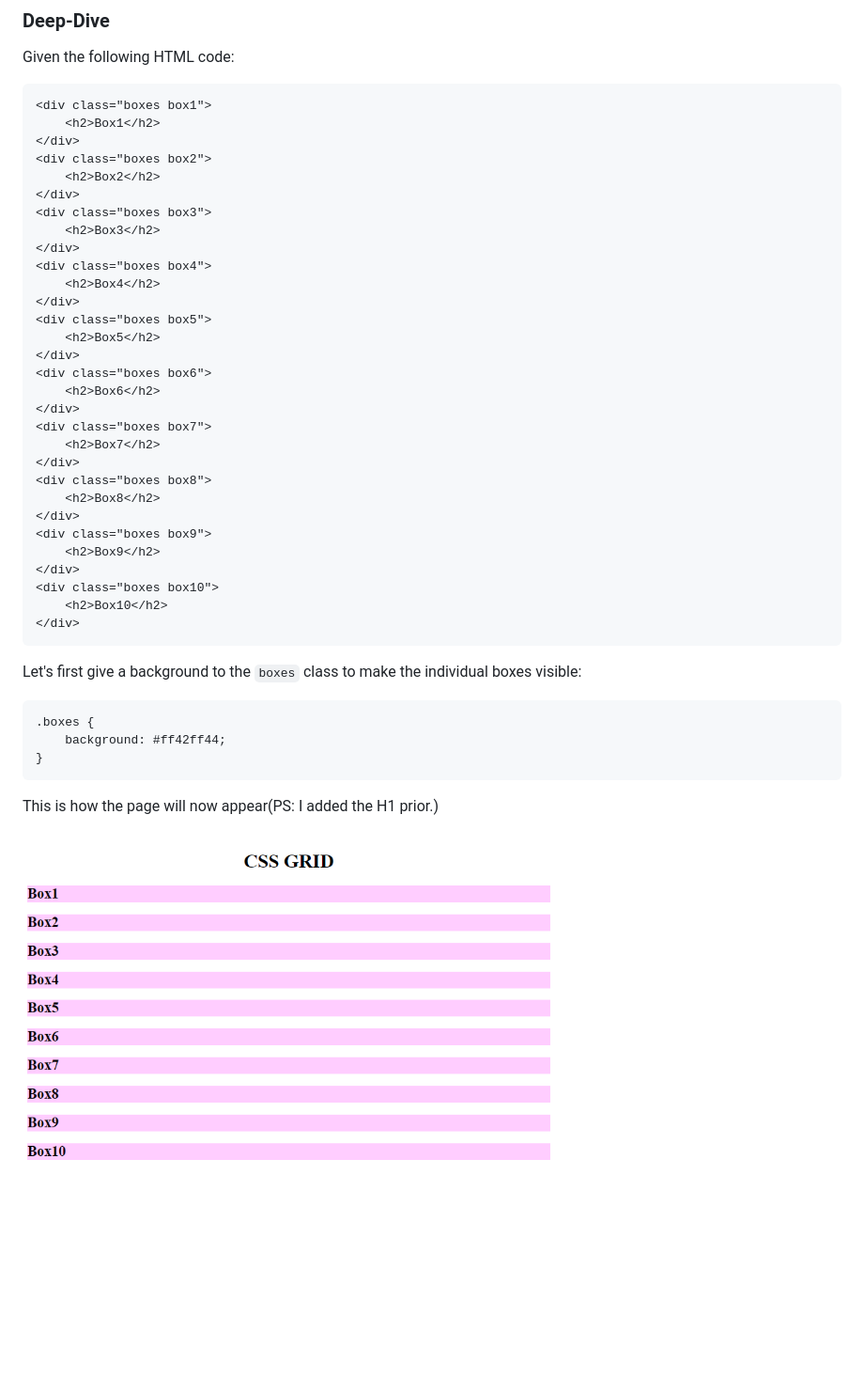
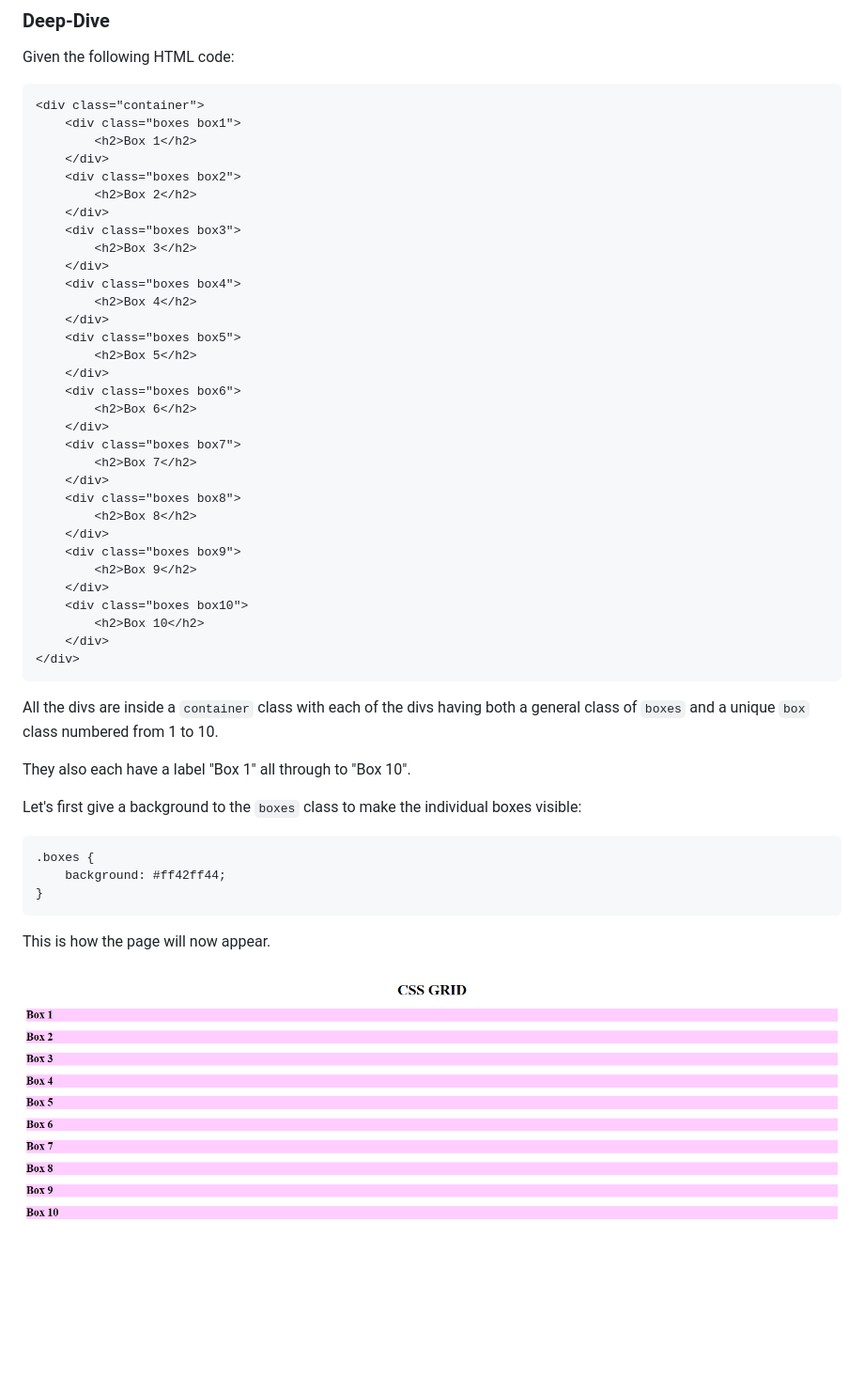
Before and after one commit to oyieroyier/learning-the-css-grid-layout, a Markdown page: README.md, the part around the change printed below. Shown: that part at 94% size. Drawn GitHub-style; pictures changed too: images/CSS-GRID.png.

````diff
--- a/README.md
+++ b/README.md
@@ -19,37 +19,43 @@ Grids are made up of numbered _row lines_ and _column lines_ that make up cells.
 Given the following HTML code:
 
 ```html
-<div class="boxes box1">
-	<h2>Box1</h2>
-</div>
-<div class="boxes box2">
-	<h2>Box2</h2>
-</div>
-<div class="boxes box3">
-	<h2>Box3</h2>
-</div>
-<div class="boxes box4">
-	<h2>Box4</h2>
-</div>
-<div class="boxes box5">
-	<h2>Box5</h2>
-</div>
-<div class="boxes box6">
-	<h2>Box6</h2>
-</div>
-<div class="boxes box7">
-	<h2>Box7</h2>
-</div>
-<div class="boxes box8">
-	<h2>Box8</h2>
-</div>
-<div class="boxes box9">
-	<h2>Box9</h2>
-</div>
-<div class="boxes box10">
-	<h2>Box10</h2>
+<div class="container">
+	<div class="boxes box1">
+		<h2>Box 1</h2>
+	</div>
+	<div class="boxes box2">
+		<h2>Box 2</h2>
+	</div>
+	<div class="boxes box3">
+		<h2>Box 3</h2>
+	</div>
+	<div class="boxes box4">
+		<h2>Box 4</h2>
+	</div>
+	<div class="boxes box5">
+		<h2>Box 5</h2>
+	</div>
+	<div class="boxes box6">
+		<h2>Box 6</h2>
+	</div>
+	<div class="boxes box7">
+		<h2>Box 7</h2>
+	</div>
+	<div class="boxes box8">
+		<h2>Box 8</h2>
+	</div>
+	<div class="boxes box9">
+		<h2>Box 9</h2>
+	</div>
+	<div class="boxes box10">
+		<h2>Box 10</h2>
+	</div>
 </div>
 ```
+
+All the divs are inside a `container` class with each of the divs having both a general class of `boxes` and a unique `box` class numbered from 1 to 10.
+
+They also each have a label "Box 1" all through to "Box 10".
 
 Let's first give a background to the `boxes` class to make the individual boxes visible:
 
@@ -59,6 +65,6 @@ Let's first give a background to the `boxes` class to make the individual boxes
 }
 ```
 
-This is how the page will now appear(PS: I added the H1 prior.)
+This is how the page will now appear.
 
 ![](./images/CSS-GRID.png)
````
Also changed, not shown: other parts of README.md (+49 -0 lines), images/3_rows_100px.png (added), images/6-rows-4-cols.png (added), images/CSS-GRID (1).png (added), images/CSS-GRID (2).png (added), 6 other files.
